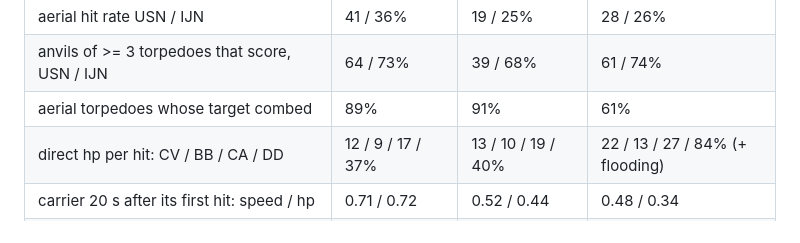
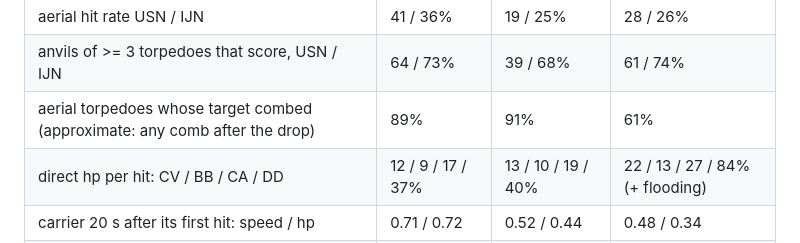
Before and after one commit to vwarr/ww2-fleet-battle, a Markdown page: docs/ARCHITECTURE.md, the part around the change. GitHub-like rendering.

Commit message:
Docs: the combed share is approximate
Co-Authored-By: Claude Opus 5.5 <noreply@anthropic.com>

```diff
--- a/docs/ARCHITECTURE.md
+++ b/docs/ARCHITECTURE.md
@@ -209,7 +209,7 @@ Measured with `node tests/torpedo_review.js --seeds 20` (80 rounds: standard, ca
 |---|---|---|---|
 | aerial hit rate USN / IJN | 41 / 36% | 19 / 25% | 28 / 26% |
 | anvils of >= 3 torpedoes that score, USN / IJN | 64 / 73% | 39 / 68% | 61 / 74% |
-| aerial torpedoes whose target combed | 89% | 91% | 61% |
+| aerial torpedoes whose target combed (approximate: any comb after the drop) | 89% | 91% | 61% |
 | direct hp per hit: CV / BB / CA / DD | 12 / 9 / 17 / 37% | 13 / 10 / 19 / 40% | 22 / 13 / 27 / 84% (+ flooding) |
 | carrier 20 s after its first hit: speed / hp | 0.71 / 0.72 | 0.52 / 0.44 | 0.48 / 0.34 |
 | list 5 s after the first hit (CV / CA) | 0.06 / 0.10 rad | 0.10 / 0.10 | 0.17 / 0.18 |
```
